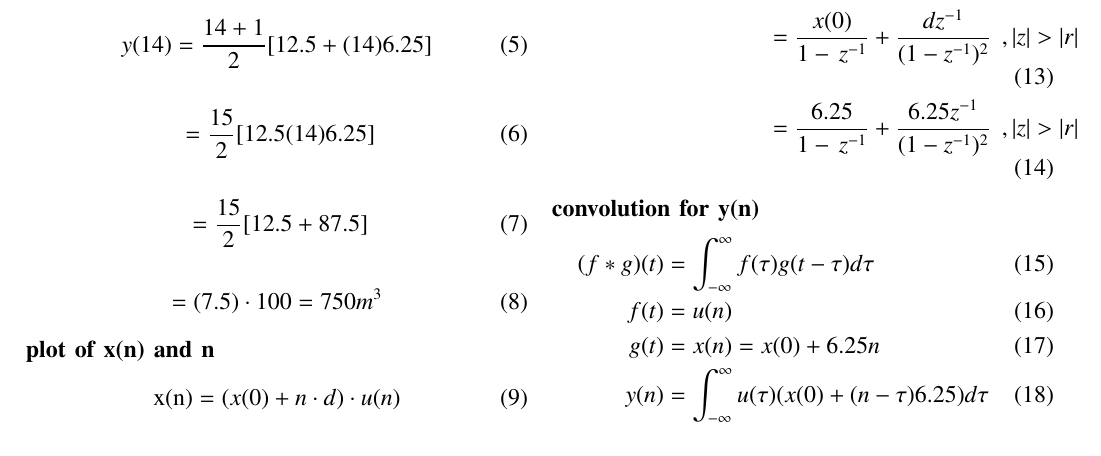
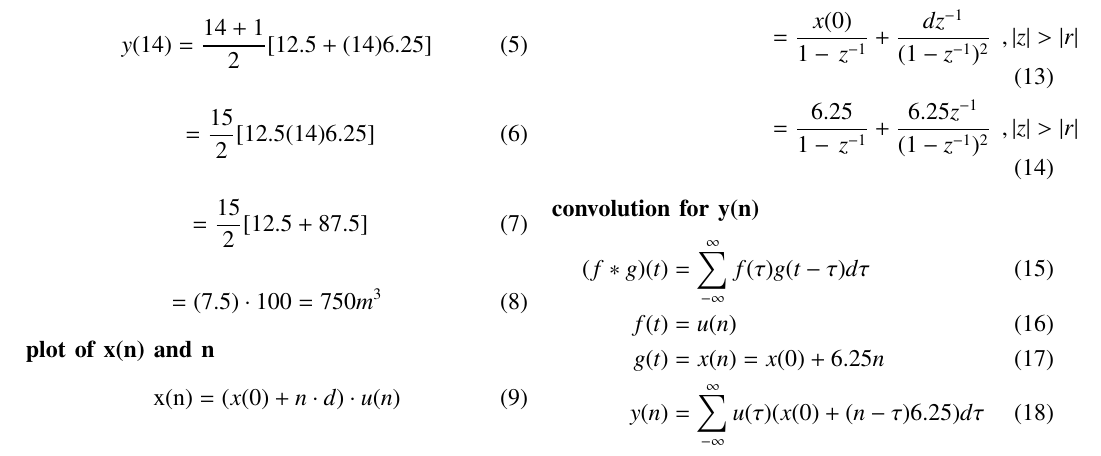
Before and after one commit to killanajaswanth/EE1205, a LaTeX paper (assign1/assign1.tex): part of the page, cut so that both start at the same text. Compiled offline with pdfLaTeX.

Commit message:
Add files via upload

```diff
--- a/assign1/assign1.tex
+++ b/assign1/assign1.tex
@@ -115,9 +115,9 @@ x(n)\overset{Z}{\longleftrightarrow}  X(Z)
 \end{align}
 \textbf{{convolution for y(n)}}
 \begin{align}
-(f*g)(t)&=\int_{-\infty}^{\infty}{f({\tau})g(t-{\tau})d\tau}
+(f*g)(t)&=\sum_{-\infty}^{\infty}{f({\tau})g(t-{\tau})d\tau}
 \\f(t)&=u(n)
 \\g(t)&=x(n)=x(0)+6.25n
-\\y(n)&=\int_{-\infty}^{\infty}{u({\tau})(x(0)+(n-\tau)6.25)d\tau}
+\\y(n)&=\sum_{-\infty}^{\infty}{u({\tau})(x(0)+(n-\tau)6.25)d\tau}
 \end{align}
  \end{document}
```
Also changed, not shown: assign1/assign1.pdf.
